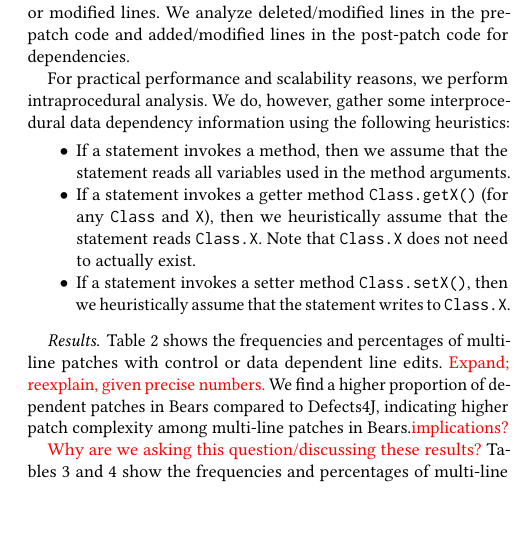
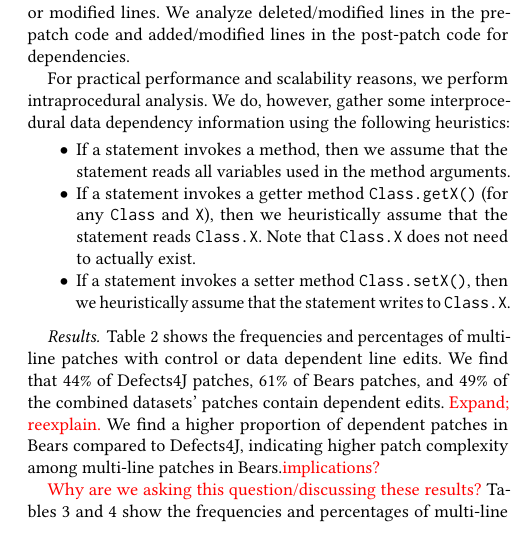
Before and after one commit to squaresLab/MultiEdit_Experiments, a LaTeX paper (paper/fse2020-multi-edit-bugs.tex): part of one column of page 6 of 10, cut so that both start at the same text, the shorter picture padded with empty space. Compiled offline with pdfLaTeX.

Commit message:
precise dep analysis figures

```diff
--- a/paper/fse2020-multi-edit-bugs.tex
+++ b/paper/fse2020-multi-edit-bugs.tex
@@ -505,7 +505,11 @@ using the following heuristics:
 
 Table~\ref{tab:dependency} shows the
 frequencies and percentages of multi-line patches with control or data dependent
-line edits. \todo{Expand; reexplain, given precise numbers.}  We find a higher proportion of dependent patches in Bears compared to
+line edits.
+We find that 44\% of Defects4J patches, 61\% of Bears patches,
+and 49\% of the combined datasets' patches contain dependent edits.
+\todo{Expand; reexplain.}
+We find a higher proportion of dependent patches in Bears compared to
 Defects4J, indicating higher patch complexity among multi-line patches in Bears.\todo{implications?}
 
 
```
